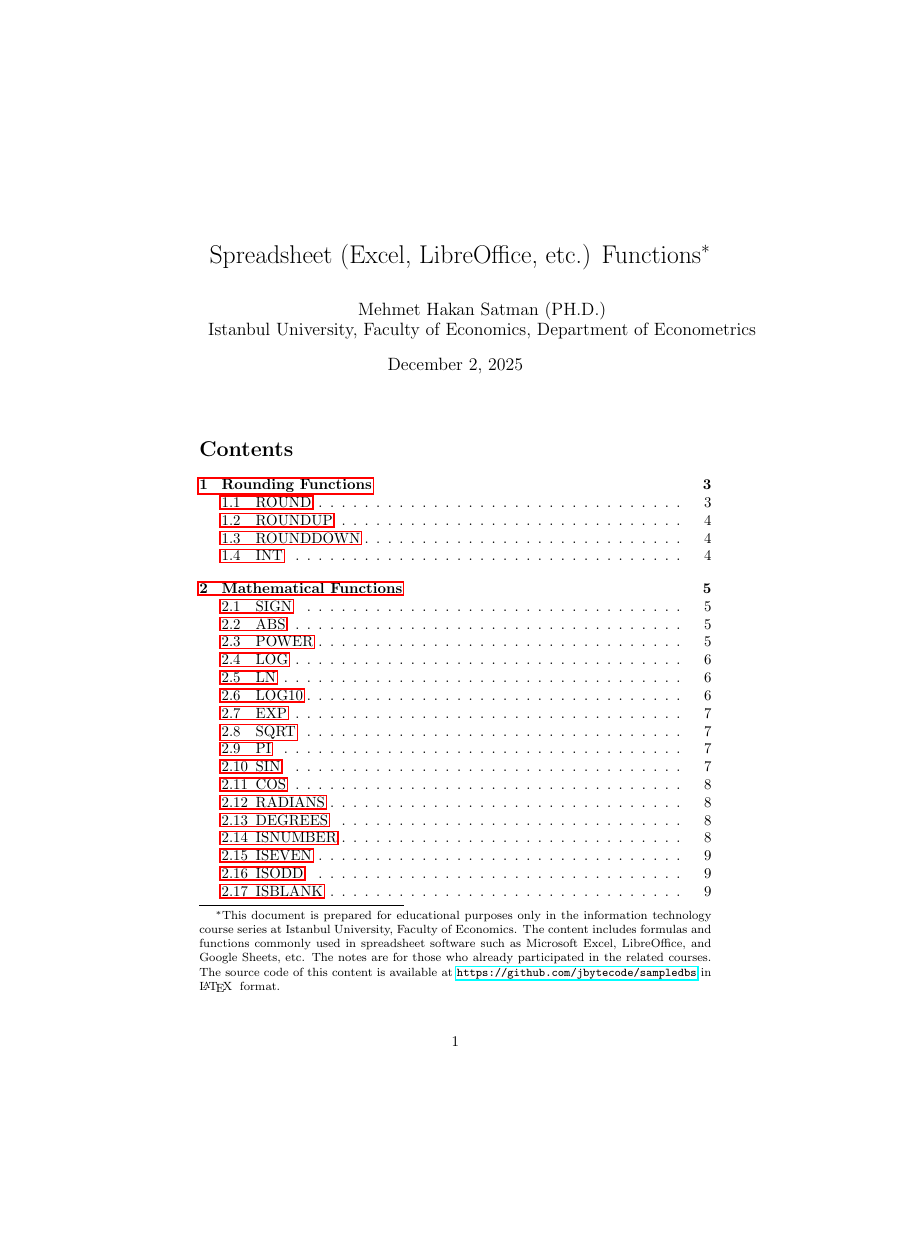
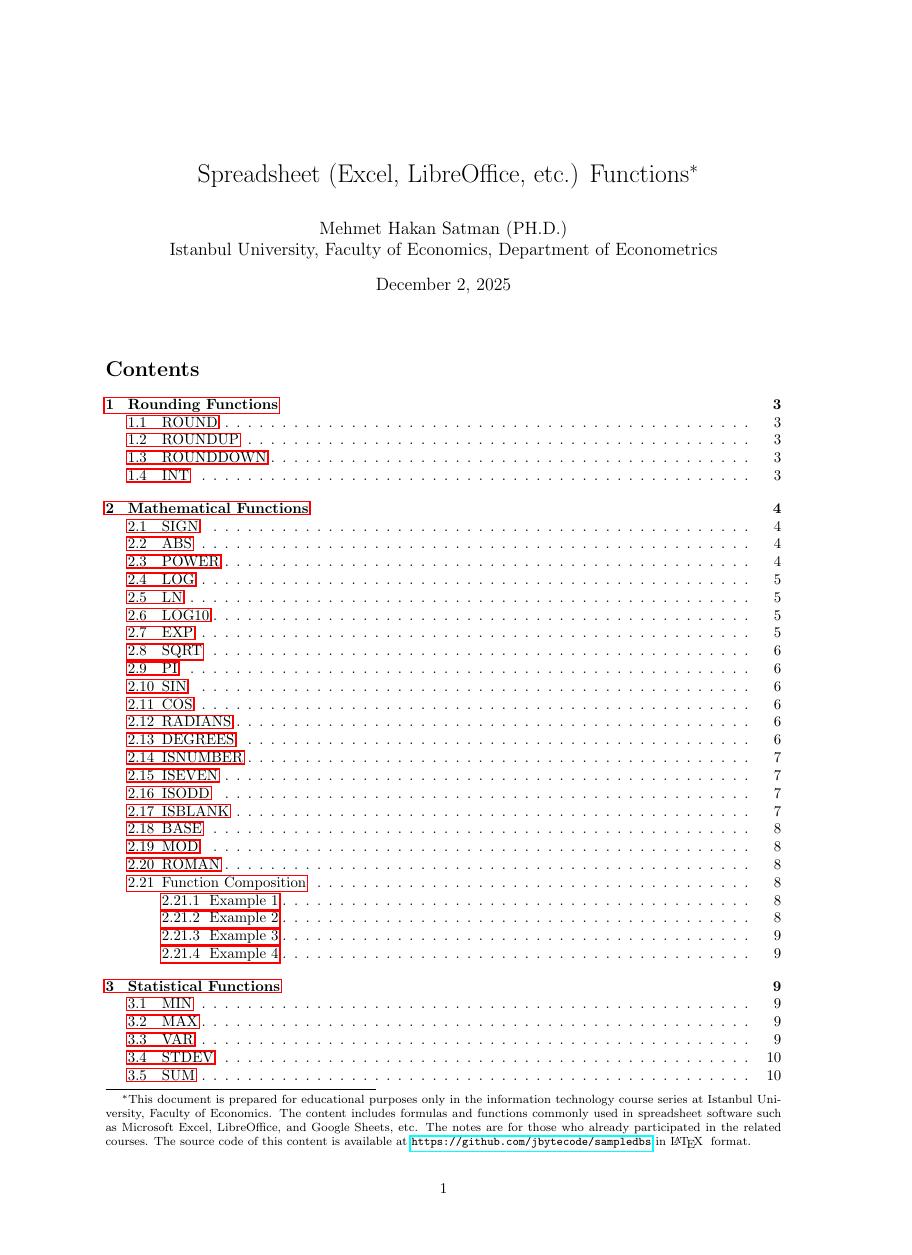
Before and after one commit to jbytecode/sampledbs, a LaTeX document (excel/formula.tex): page 1 of 30 before the commit and page 1 of 23 after it, the shorter picture padded with empty space. Compiled offline with pdfLaTeX.

Commit message:
update page geometry in excel notes

```diff
--- a/excel/formula.tex
+++ b/excel/formula.tex
@@ -10,6 +10,14 @@
 \usepackage{tikzsymbols}
 \usepackage{xcolor}
 \usepackage{minted}
+
+\usepackage[
+   a4paper,
+   left=2.5cm,
+   right=2.5cm,
+   top=2.5cm,
+   bottom=2.5cm
+]{geometry}
 
 
 
```
Also changed, not shown: excel/formula.pdf.
